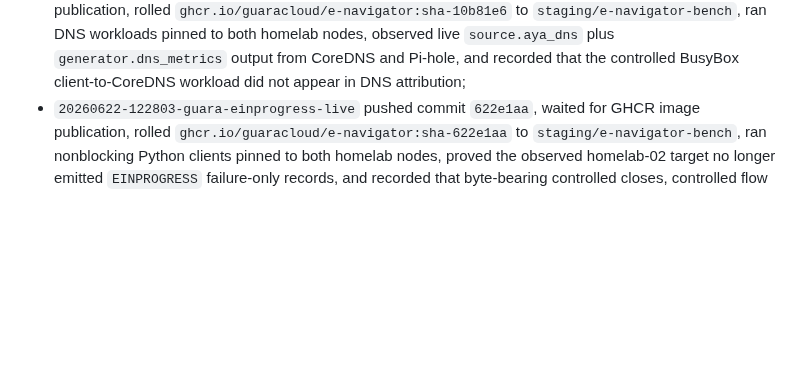
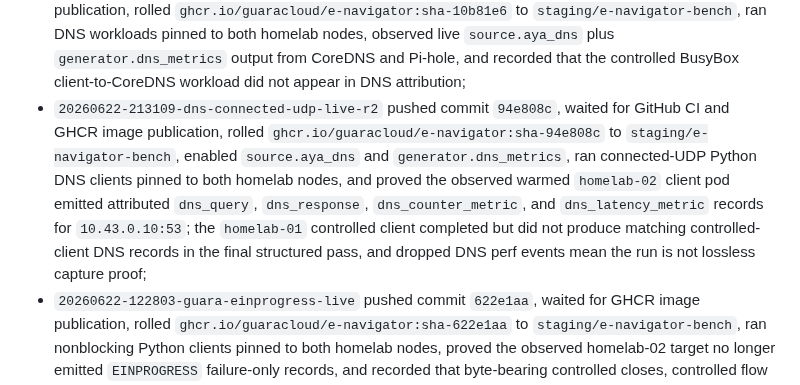
Before and after one commit to guaracloud/e-navigator, a Markdown page: documentation/benchmark.md, the part around the change. Rendered like a GitHub page; blank space fills up the shorter version.

Commit message:
docs: record connected UDP DNS proof

```diff
--- a/documentation/benchmark.md
+++ b/documentation/benchmark.md
@@ -215,6 +215,17 @@ The initial live proof should record:
   observed live `source.aya_dns` plus `generator.dns_metrics` output from
   CoreDNS and Pi-hole, and recorded that the controlled BusyBox
   client-to-CoreDNS workload did not appear in DNS attribution;
+- `20260622-213109-dns-connected-udp-live-r2` pushed commit `94e808c`, waited
+  for GitHub CI and GHCR image publication, rolled
+  `ghcr.io/guaracloud/e-navigator:sha-94e808c` to
+  `staging/e-navigator-bench`, enabled `source.aya_dns` and
+  `generator.dns_metrics`, ran connected-UDP Python DNS clients pinned to both
+  homelab nodes, and proved the observed warmed `homelab-02` client pod emitted
+  attributed `dns_query`, `dns_response`, `dns_counter_metric`, and
+  `dns_latency_metric` records for `10.43.0.10:53`; the `homelab-01`
+  controlled client completed but did not produce matching controlled-client DNS
+  records in the final structured pass, and dropped DNS perf events mean the run
+  is not lossless capture proof;
 - `20260622-122803-guara-einprogress-live` pushed commit `622e1aa`, waited for
   GHCR image publication, rolled
   `ghcr.io/guaracloud/e-navigator:sha-622e1aa` to
```
Also changed, not shown: benchmarks/results/sample-homelab-20260622-213109-dns-connected-udp-live-r2.md (added, +172 -0 lines), documentation/claims-matrix.md (+2 -2 lines).
